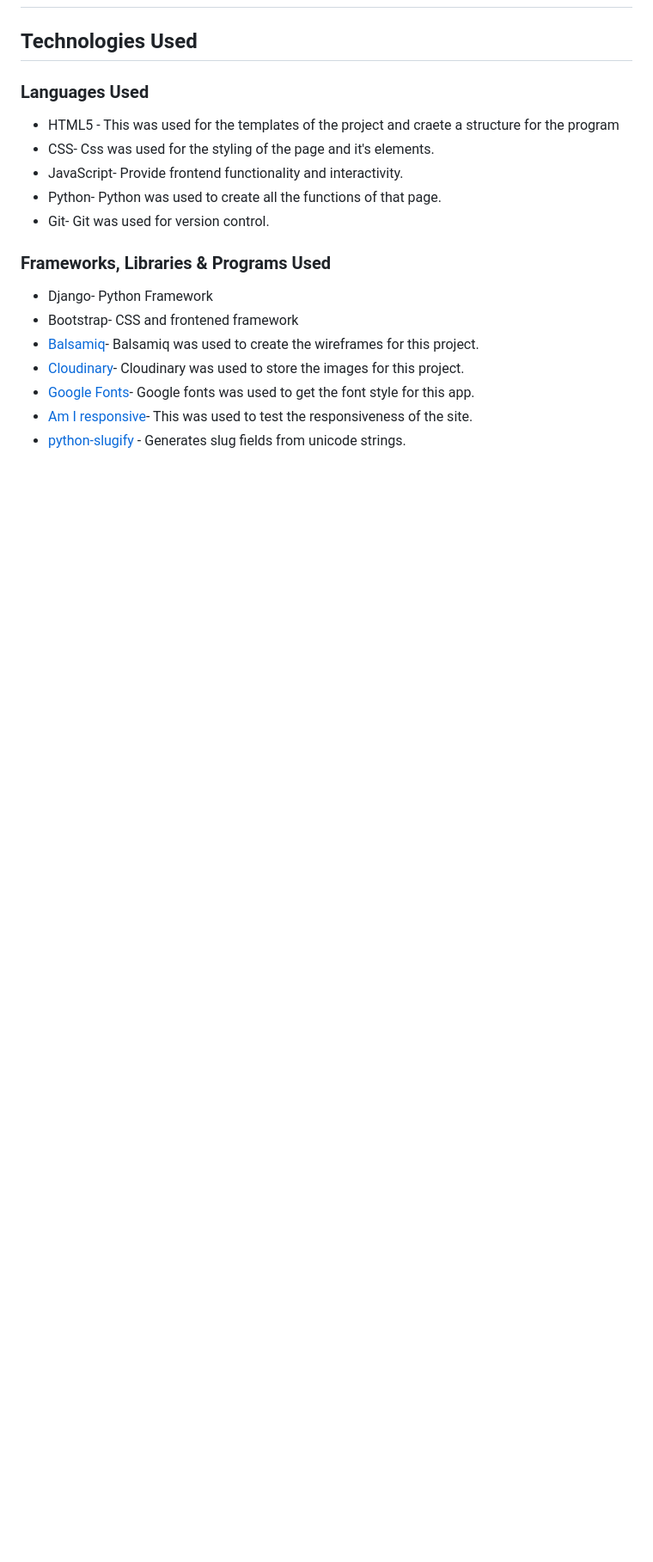
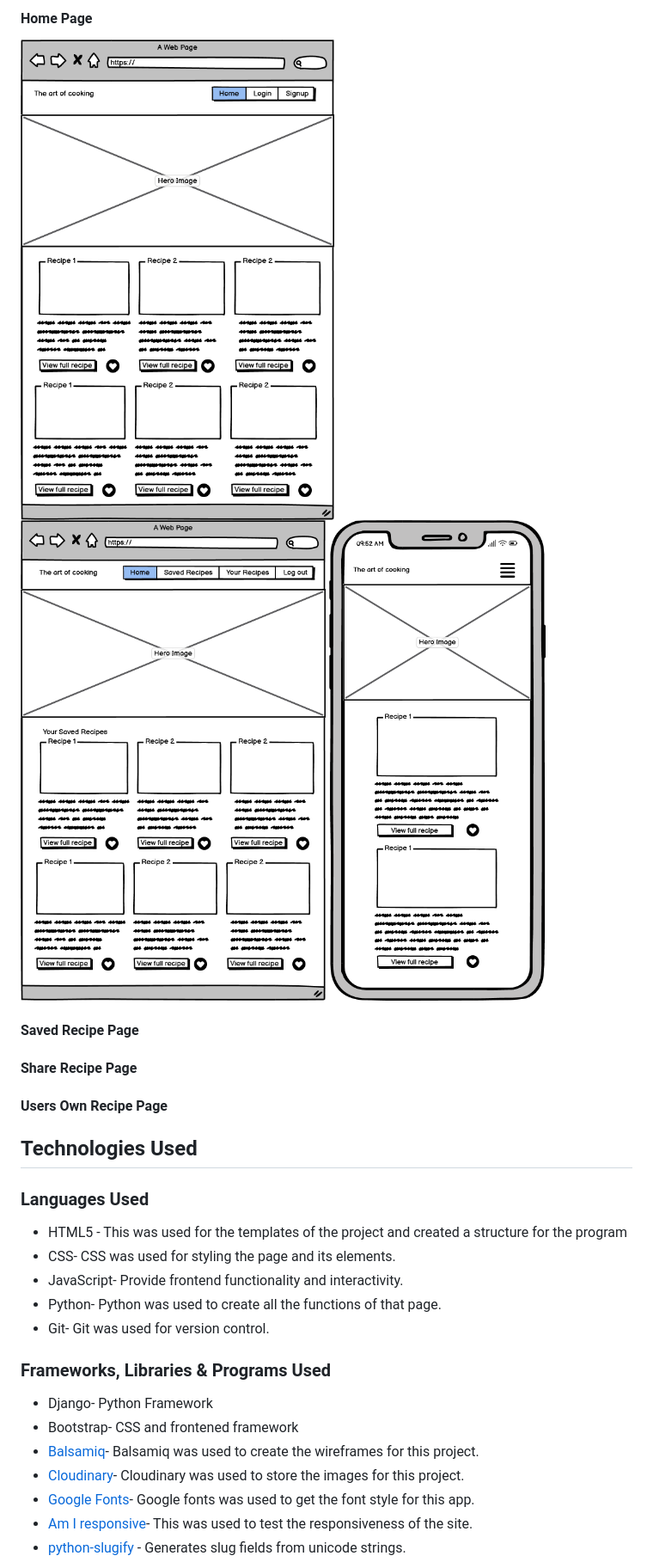
Before and after one commit to fatimaqais/art-of-cooking, a Markdown page: README.md, the part around the change printed below. Shown: that part at 86% size. Drawn GitHub-style; pictures changed too: assets/images/wireframes/home-page-loggedin.png (added), assets/images/wireframes/home-page-logout.png (added), assets/images/wireframes/home-page-mobile.png (added); blank space fills up the shorter version.

```diff
--- a/README.md
+++ b/README.md
@@ -53,8 +68,18 @@ This is a simple recipe sharing blog page where you can view different recipes t
+#### __Home Page__
+![Home page while logged out](assets/images/wireframes/home-page-logout.png)
+![Home page while logged in](assets/images/wireframes/home-page-loggedin.png)
+![Home page on mobile](assets/images/wireframes/home-page-mobile.png)
+#### __Saved Recipe Page__
+
+
+#### __Share Recipe Page__
+
+#### __Users Own Recipe Page__
 
 ## Technologies Used
 ### Languages Used
-- HTML5 - This was used for the templates of the project and craete a structure for the program
-- CSS- Css was used for the styling of the page and it's elements.
+- HTML5 - This was used for the templates of the project and created a structure for the program
+- CSS- CSS was used for styling the page and its elements.
 - JavaScript- Provide frontend functionality and interactivity.
 - Python- Python was used to create all the functions of that page.
 - Git- Git was used for version control.
```
Also changed, not shown: other parts of README.md (+18 -3 lines), assets/images/coolors.png (added), assets/images/fira-sans.png (added), assets/images/playfair-display.png (added).
